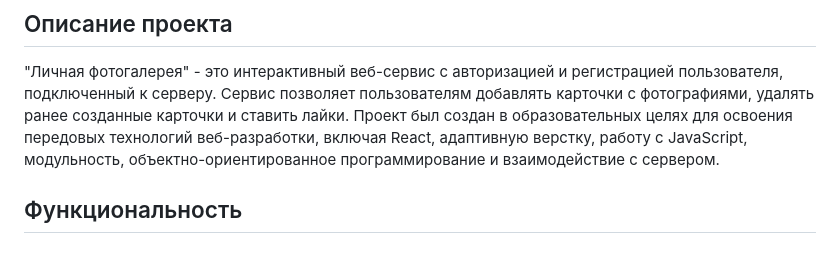
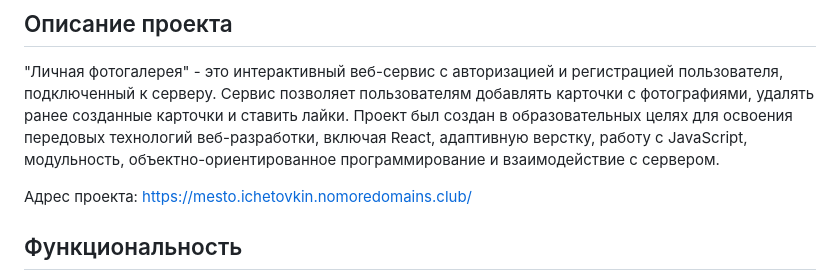
Before and after one commit to iammacheta/react-mesto-api-full, a Markdown page: frontend/README.md, the part around the change. Rendered like a GitHub page; blank space fills up the shorter version.

```diff
--- a/frontend/README.md
+++ b/frontend/README.md
@@ -4,6 +4,9 @@
 
 "Личная фотогалерея" - это интерактивный веб-сервис с авторизацией и регистрацией пользователя, подключенный к серверу. Сервис позволяет пользователям добавлять карточки с фотографиями, удалять ранее созданные карточки и ставить лайки.
 Проект был создан в образовательных целях для освоения передовых технологий веб-разработки, включая React, адаптивную верстку, работу с JavaScript, модульность, объектно-ориентированное программирование и взаимодействие с сервером.
+
+Адрес проекта:
+https://mesto.ichetovkin.nomoredomains.club/
 
 ## Функциональность
 
```
